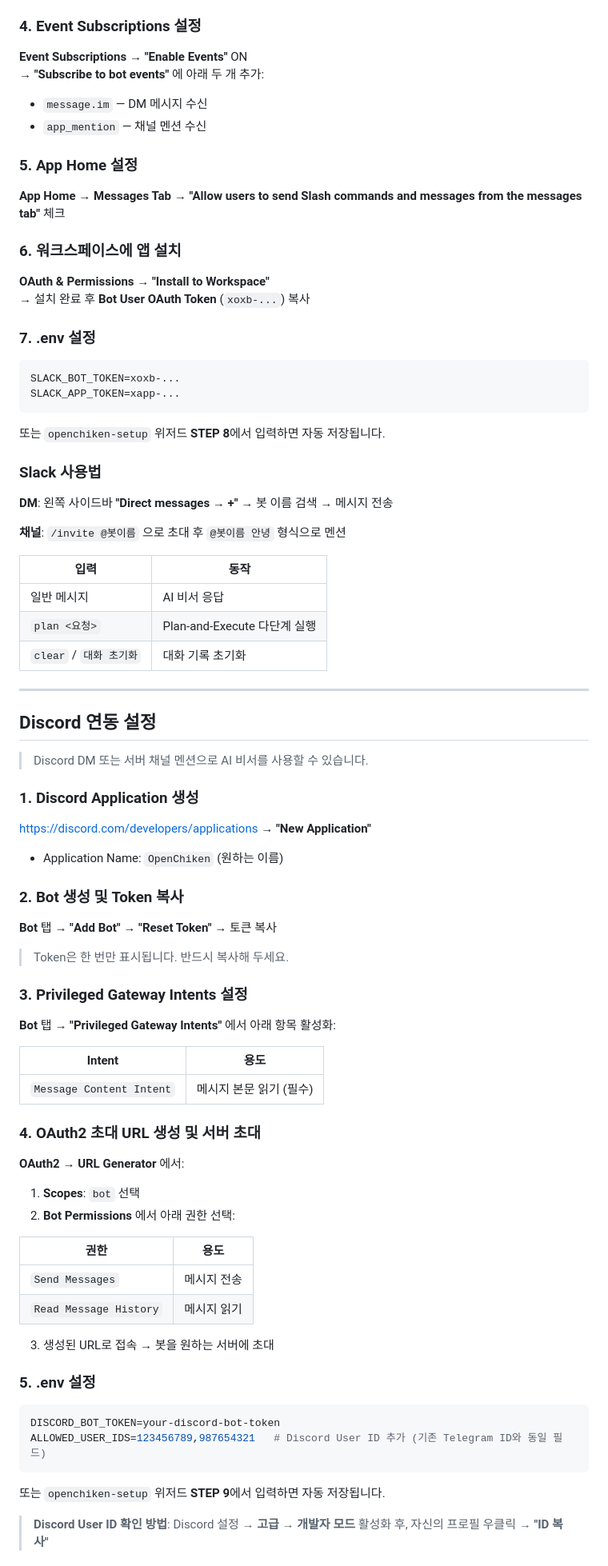
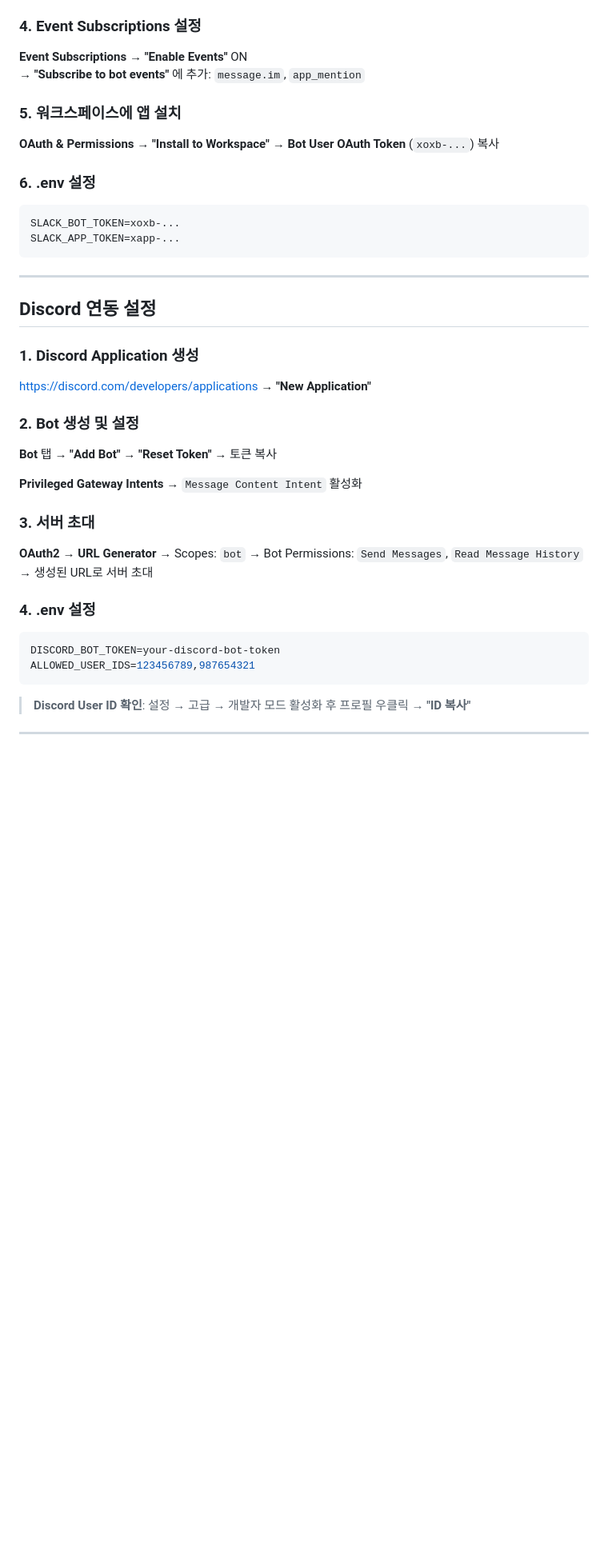
Before and after one commit to dohoon84/openchiken, a Markdown page: README.md, the part around one of its changes. Shown at 80% size. Drawn GitHub-style; blank space fills up the shorter version.

````diff
--- a/README.md
+++ b/README.md
@@ -156,89 +222,45 @@ Google OAuth 동의 화면이 **테스트 모드**인 경우, 등록된 테스
 ### 4. Event Subscriptions 설정
 
 **Event Subscriptions** → **"Enable Events"** ON
-→ **"Subscribe to bot events"** 에 아래 두 개 추가:
+→ **"Subscribe to bot events"** 에 추가: `message.im`, `app_mention`
 
-- `message.im` — DM 메시지 수신
-- `app_mention` — 채널 멘션 수신
+### 5. 워크스페이스에 앱 설치
 
-### 5. App Home 설정
+**OAuth & Permissions → "Install to Workspace"** → **Bot User OAuth Token** (`xoxb-...`) 복사
 
-**App Home → Messages Tab** → **"Allow users to send Slash commands and messages from the messages tab"** 체크
-
-### 6. 워크스페이스에 앱 설치
-
-**OAuth & Permissions → "Install to Workspace"**
-→ 설치 완료 후 **Bot User OAuth Token** (`xoxb-...`) 복사
-
-### 7. .env 설정
+### 6. .env 설정
 
 ```env
 SLACK_BOT_TOKEN=xoxb-...
 SLACK_APP_TOKEN=xapp-...
 ```
 
-또는 `openchiken-setup` 위저드 **STEP 8**에서 입력하면 자동 저장됩니다.
-
-### Slack 사용법
-
-**DM**: 왼쪽 사이드바 **"Direct messages → +"** → 봇 이름 검색 → 메시지 전송
-
-**채널**: `/invite @봇이름` 으로 초대 후 `@봇이름 안녕` 형식으로 멘션
-
-| 입력 | 동작 |
-|---|---|
-| 일반 메시지 | AI 비서 응답 |
-| `plan <요청>` | Plan-and-Execute 다단계 실행 |
-| `clear` / `대화 초기화` | 대화 기록 초기화 |
-
 ---
 
 ## Discord 연동 설정
-
-> Discord DM 또는 서버 채널 멘션으로 AI 비서를 사용할 수 있습니다.
 
 ### 1. Discord Application 생성
 
 [https://discord.com/developers/applications](https://discord.com/developers/applications) → **"New Application"**
 
-- Application Name: `OpenChiken` (원하는 이름)
-
-### 2. Bot 생성 및 Token 복사
+### 2. Bot 생성 및 설정
 
 **Bot** 탭 → **"Add Bot"** → **"Reset Token"** → 토큰 복사
 
-> Token은 한 번만 표시됩니다. 반드시 복사해 두세요.
+**Privileged Gateway Intents** → `Message Content Intent` 활성화
 
-### 3. Privileged Gateway Intents 설정
+### 3. 서버 초대
 
-**Bot** 탭 → **"Privileged Gateway Intents"** 에서 아래 항목 활성화:
+**OAuth2 → URL Generator** → Scopes: `bot` → Bot Permissions: `Send Messages`, `Read Message History` → 생성된 URL로 서버 초대
 
-| Intent | 용도 |
-|---|---|
-| `Message Content Intent` | 메시지 본문 읽기 (필수) |
-
-### 4. OAuth2 초대 URL 생성 및 서버 초대
-
-**OAuth2 → URL Generator** 에서:
-
-1. **Scopes**: `bot` 선택
-2. **Bot Permissions** 에서 아래 권한 선택:
-
-| 권한 | 용도 |
-|---|---|
-| `Send Messages` | 메시지 전송 |
-| `Read Message History` | 메시지 읽기 |
-
-3. 생성된 URL로 접속 → 봇을 원하는 서버에 초대
-
-### 5. .env 설정
+### 4. .env 설정
 
 ```env
 DISCORD_BOT_TOKEN=your-discord-bot-token
-ALLOWED_USER_IDS=123456789,987654321   # Discord User ID 추가 (기존 Telegram ID와 동일 필드)
+ALLOWED_USER_IDS=123456789,987654321
 ```
 
-또는 `openchiken-setup` 위저드 **STEP 9**에서 입력하면 자동 저장됩니다.
+> **Discord User ID 확인**: 설정 → 고급 → 개발자 모드 활성화 후 프로필 우클릭 → **"ID 복사"**
 
-> **Discord User ID 확인 방법**: Discord 설정 → **고급** → **개발자 모드** 활성화 후, 자신의 프로필 우클릭 → **"ID 복사"**
+---
 
````
Also changed, not shown: other parts of README.md (+179 -103 lines).
